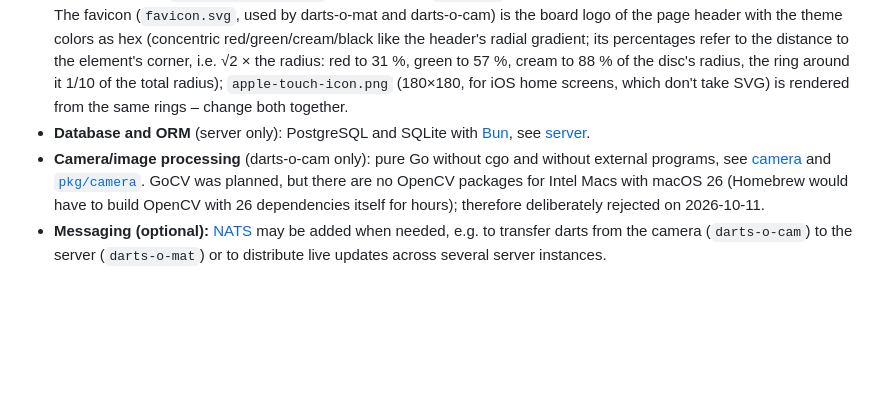
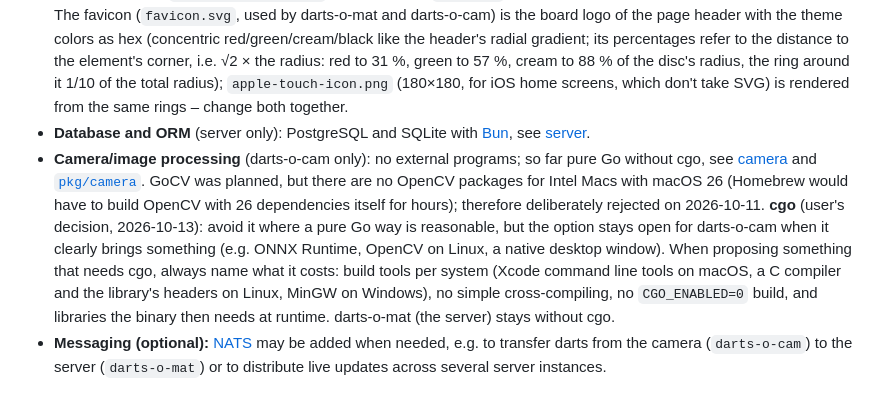
Before and after one commit to sj14/darts-o-mat, a Markdown page: AGENTS.md, the part around the change. Rendered like a GitHub page; blank space fills up the shorter version.

```diff
--- a/AGENTS.md
+++ b/AGENTS.md
@@ -50,7 +50,8 @@ New features build on the existing stack; don't introduce additional frameworks
   **Performance** (user noticed janky scrolling, 2026-10-11): no `backdrop-blur`, no `background-attachment: fixed` (the background shimmer is its own `position: fixed` layer, `body::before`), no `filter`/`drop-shadow` on large elements and no animations of `box-shadow` – `animate-glow` only fades the opacity of a shadow layer (`::after`) in and out; elements using it must not have `overflow-hidden`, otherwise the glow is clipped. Animate only `opacity`/`transform`.
 - **Static files:** htmx (including the SSE extension), the generated Tailwind CSS, the font (with OFL license) and the favicon are committed in `pkg/frontend/static` and served via `go:embed`, no CDN (darts-o-mat should work without internet). The favicon (`favicon.svg`, used by darts-o-mat and darts-o-cam) is the board logo of the page header with the theme colors as hex (concentric red/green/cream/black like the header's radial gradient; its percentages refer to the distance to the element's corner, i.e. √2 × the radius: red to 31 %, green to 57 %, cream to 88 % of the disc's radius, the ring around it 1/10 of the total radius); `apple-touch-icon.png` (180×180, for iOS home screens, which don't take SVG) is rendered from the same rings – change both together.
 - **Database and ORM** (server only): PostgreSQL and SQLite with [Bun](https://bun.uptrace.dev), see [server](cmd/darts-o-mat/AGENTS.md#database).
-- **Camera/image processing** (darts-o-cam only): pure Go without cgo and without external programs, see [camera](cmd/darts-o-cam/AGENTS.md) and [`pkg/camera`](pkg/camera/AGENTS.md). GoCV was planned, but there are no OpenCV packages for Intel Macs with macOS 26 (Homebrew would have to build OpenCV with 26 dependencies itself for hours); therefore deliberately rejected on 2026-10-11.
+- **Camera/image processing** (darts-o-cam only): no external programs; so far pure Go without cgo, see [camera](cmd/darts-o-cam/AGENTS.md) and [`pkg/camera`](pkg/camera/AGENTS.md). GoCV was planned, but there are no OpenCV packages for Intel Macs with macOS 26 (Homebrew would have to build OpenCV with 26 dependencies itself for hours); therefore deliberately rejected on 2026-10-11.
+  **cgo** (user's decision, 2026-10-13): avoid it where a pure Go way is reasonable, but the option stays open for darts-o-cam when it clearly brings something (e.g. ONNX Runtime, OpenCV on Linux, a native desktop window). When proposing something that needs cgo, always name what it costs: build tools per system (Xcode command line tools on macOS, a C compiler and the library's headers on Linux, MinGW on Windows), no simple cross-compiling, no `CGO_ENABLED=0` build, and libraries the binary then needs at runtime. darts-o-mat (the server) stays without cgo.
 - **Messaging (optional):** [NATS](https://nats.io) may be added when needed, e.g. to transfer darts from the camera (`darts-o-cam`) to the server (`darts-o-mat`) or to distribute live updates across several server instances.
 
 ## Structure
```
Also changed, not shown: TODO.md (+3 -0 lines), pkg/camera/AGENTS.md (+1 -1 lines).
